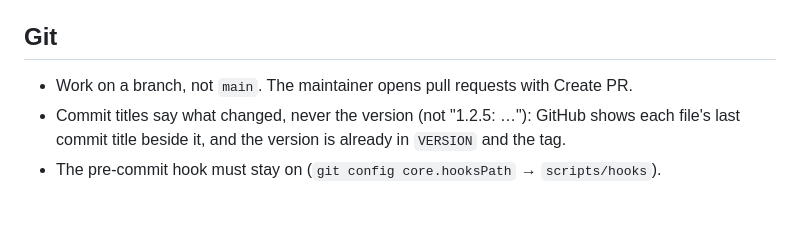
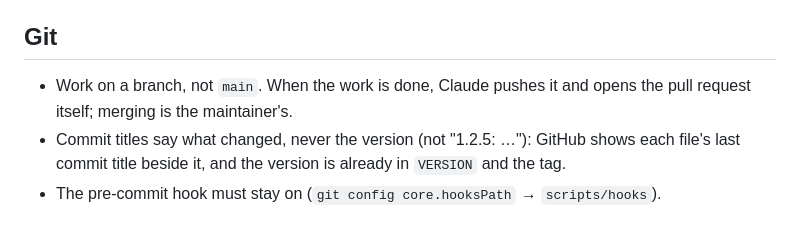
Before and after one commit to DigitalN/I-Need-A-Budget, a Markdown page: .claude/CLAUDE.md, the part around the change. GitHub-like rendering.

Commit message:
Claude opens the pull requests, not the maintainer
Co-Authored-By: Claude Opus 5.5 <noreply@anthropic.com>

```diff
--- a/.claude/CLAUDE.md
+++ b/.claude/CLAUDE.md
@@ -253,7 +253,8 @@ with months it didn't exist).
 
 ## Git
 
-- Work on a branch, not `main`. The maintainer opens pull requests with Create PR.
+- Work on a branch, not `main`. When the work is done, Claude pushes it and opens the pull
+  request itself; merging is the maintainer's.
 - Commit titles say what changed, never the version (not "1.2.5: …"): GitHub shows each
   file's last commit title beside it, and the version is already in `VERSION` and the tag.
 - The pre-commit hook must stay on (`git config core.hooksPath` → `scripts/hooks`).
```
